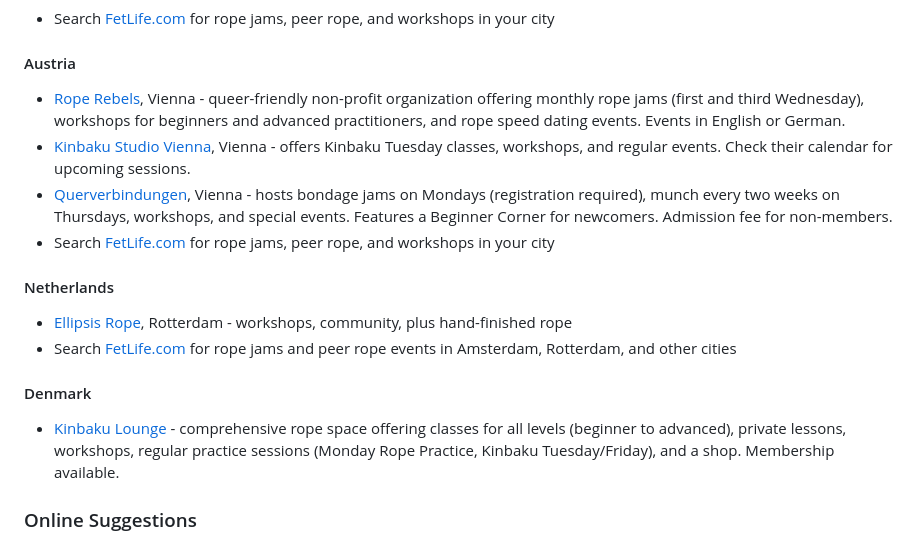
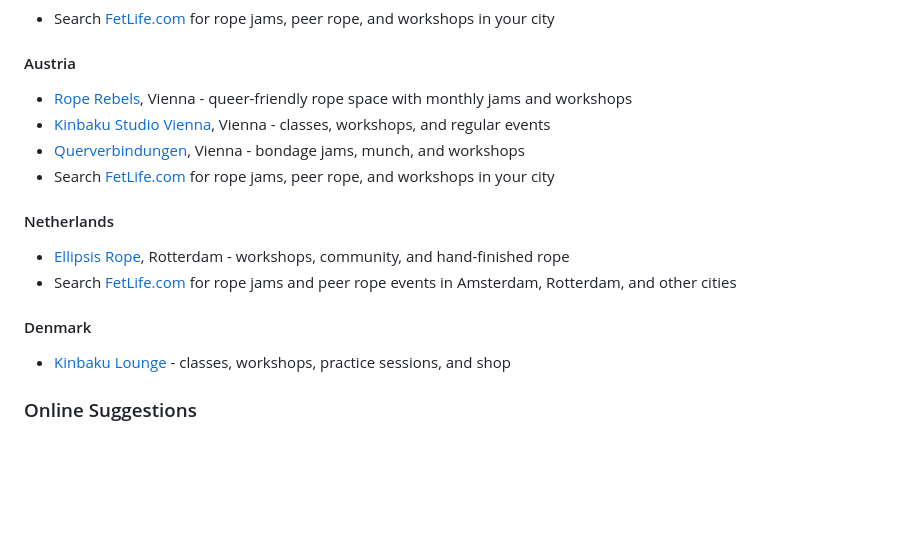
Before and after one commit to RopeLabsOrg/ropelabs.org, a Markdown page: content/39c3.md, the part around the change. GitHub-like rendering; blank space fills up the shorter version.

Commit message:
:memo: Cut down docs

```diff
--- a/content/39c3.md
+++ b/content/39c3.md
@@ -223,19 +223,19 @@ _We intend to give a list of specific spaces here "soon"™, please [@ us](https
 
 #### Austria
 
-- [Rope Rebels](https://sites.google.com/view/roperebelsvienna/home), Vienna - queer-friendly non-profit organization offering monthly rope jams (first and third Wednesday), workshops for beginners and advanced practitioners, and rope speed dating events. Events in English or German.
-- [Kinbaku Studio Vienna](https://kinbaku.at), Vienna - offers Kinbaku Tuesday classes, workshops, and regular events. Check their calendar for upcoming sessions.
-- [Querverbindungen](https://www.querverbindungen.at), Vienna - hosts bondage jams on Mondays (registration required), munch every two weeks on Thursdays, workshops, and special events. Features a Beginner Corner for newcomers. Admission fee for non-members.
+- [Rope Rebels](https://sites.google.com/view/roperebelsvienna/home), Vienna - queer-friendly rope space with monthly jams and workshops
+- [Kinbaku Studio Vienna](https://kinbaku.at), Vienna - classes, workshops, and regular events
+- [Querverbindungen](https://www.querverbindungen.at), Vienna - bondage jams, munch, and workshops
 - Search [FetLife.com](https://fetlife.com) for rope jams, peer rope, and workshops in your city
 
 #### Netherlands
 
-- [Ellipsis Rope](https://www.instagram.com/ellipsisropeevents), Rotterdam - workshops, community, plus hand-finished rope
+- [Ellipsis Rope](https://www.instagram.com/ellipsisropeevents), Rotterdam - workshops, community, and hand-finished rope
 - Search [FetLife.com](https://fetlife.com) for rope jams and peer rope events in Amsterdam, Rotterdam, and other cities
 
 #### Denmark
 
-- [Kinbaku Lounge](https://kinbakulounge.dk) - comprehensive rope space offering classes for all levels (beginner to advanced), private lessons, workshops, regular practice sessions (Monday Rope Practice, Kinbaku Tuesday/Friday), and a shop. Membership available.
+- [Kinbaku Lounge](https://kinbakulounge.dk) - classes, workshops, practice sessions, and shop
 
 ### Online Suggestions
 
```
